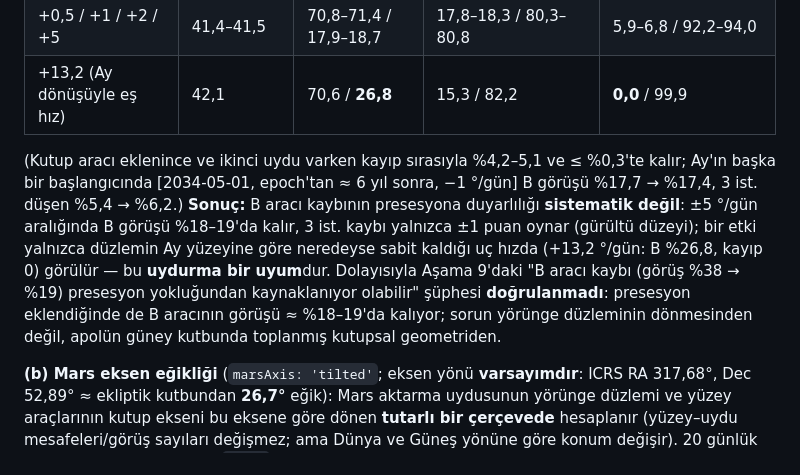
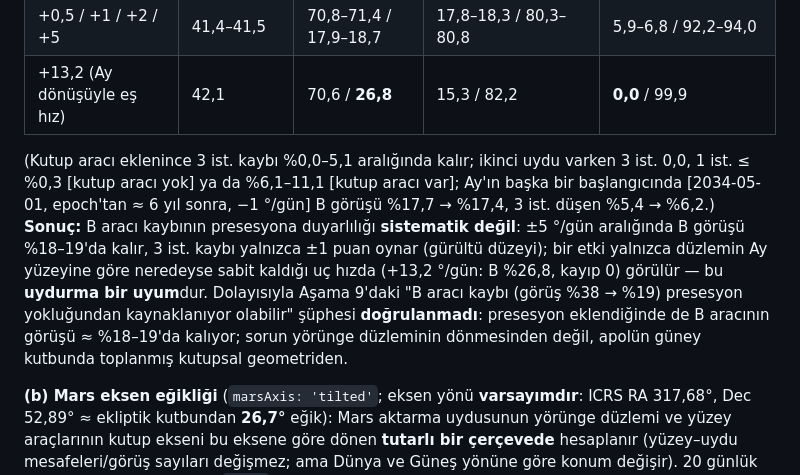
Before and after one commit to mastartm/solar-system-data-network, a Markdown page: README.md, the part around the change. Drawn GitHub-style.

Commit message:
Aşama 10: README düzeltmesi (presesyon kayıp aralığı)
Co-Authored-By: Claude Sonnet 5.5 <noreply@anthropic.com>
Claude-Session: https://claude.ai/code/session_018tuN4E4JWJWe1oCNNVgdPx

```diff
--- a/README.md
+++ b/README.md
@@ -984,7 +984,7 @@ Denendi: **Mars ve Ay, 1/2/3 istasyon**; değer ağırlıklı ölçüt (telemetr
 | +0,5 / +1 / +2 / +5 | 41,4–41,5 | 70,8–71,4 / 17,9–18,7 | 17,8–18,3 / 80,3–80,8 | 5,9–6,8 / 92,2–94,0 |
 | +13,2 (Ay dönüşüyle eş hız) | 42,1 | 70,6 / **26,8** | 15,3 / 82,2 | **0,0** / 99,9 |
 
-(Kutup aracı eklenince ve ikinci uydu varken kayıp sırasıyla %4,2–5,1 ve ≤ %0,3'te kalır; Ay'ın başka bir başlangıcında [2034-05-01, epoch'tan ≈ 6 yıl sonra, −1 °/gün] B görüşü %17,7 → %17,4, 3 ist. düşen %5,4 → %6,2.) **Sonuç:** B aracı kaybının presesyona duyarlılığı **sistematik değil**: ±5 °/gün aralığında B görüşü %18–19'da kalır, 3 ist. kaybı yalnızca ±1 puan oynar (gürültü düzeyi); bir etki yalnızca düzlemin Ay yüzeyine göre neredeyse sabit kaldığı uç hızda (+13,2 °/gün: B %26,8, kayıp 0) görülür — bu **uydurma bir uyum**dur. Dolayısıyla Aşama 9'daki "B aracı kaybı (görüş %38 → %19) presesyon yokluğundan kaynaklanıyor olabilir" şüphesi **doğrulanmadı**: presesyon eklendiğinde de B aracının görüşü ≈ %18–19'da kalıyor; sorun yörünge düzleminin dönmesinden değil, apolün güney kutbunda toplanmış kutupsal geometriden.
+(Kutup aracı eklenince 3 ist. kaybı %0,0–5,1 aralığında kalır; ikinci uydu varken 3 ist. 0,0, 1 ist. ≤ %0,3 [kutup aracı yok] ya da %6,1–11,1 [kutup aracı var]; Ay'ın başka bir başlangıcında [2034-05-01, epoch'tan ≈ 6 yıl sonra, −1 °/gün] B görüşü %17,7 → %17,4, 3 ist. düşen %5,4 → %6,2.) **Sonuç:** B aracı kaybının presesyona duyarlılığı **sistematik değil**: ±5 °/gün aralığında B görüşü %18–19'da kalır, 3 ist. kaybı yalnızca ±1 puan oynar (gürültü düzeyi); bir etki yalnızca düzlemin Ay yüzeyine göre neredeyse sabit kaldığı uç hızda (+13,2 °/gün: B %26,8, kayıp 0) görülür — bu **uydurma bir uyum**dur. Dolayısıyla Aşama 9'daki "B aracı kaybı (görüş %38 → %19) presesyon yokluğundan kaynaklanıyor olabilir" şüphesi **doğrulanmadı**: presesyon eklendiğinde de B aracının görüşü ≈ %18–19'da kalıyor; sorun yörünge düzleminin dönmesinden değil, apolün güney kutbunda toplanmış kutupsal geometriden.
 
 **(b) Mars eksen eğikliği** (`marsAxis: 'tilted'`; eksen yönü **varsayımdır**: ICRS RA 317,68°, Dec 52,89° ≈ ekliptik kutbundan **26,7°** eğik): Mars aktarma uydusunun yörünge düzlemi ve yüzey araçlarının kutup ekseni bu eksene göre dönen **tutarlı bir çerçevede** hesaplanır (yüzey–uydu mesafeleri/görüş sayıları değişmez; ama Dünya ve Güneş yönüne göre konum değişir). 20 günlük pencerelerde, 1 ist. (betik `golge`):
 
```
